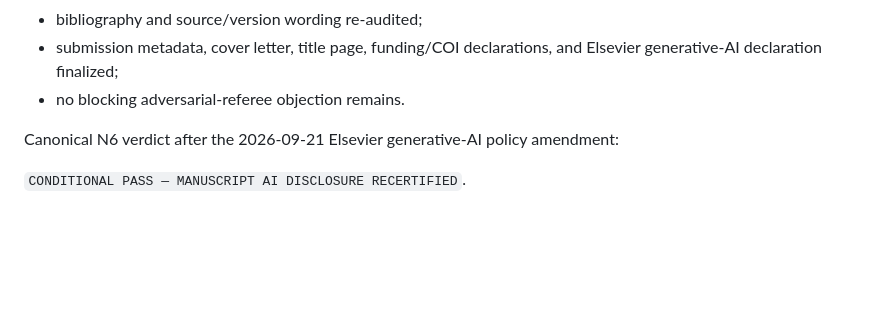
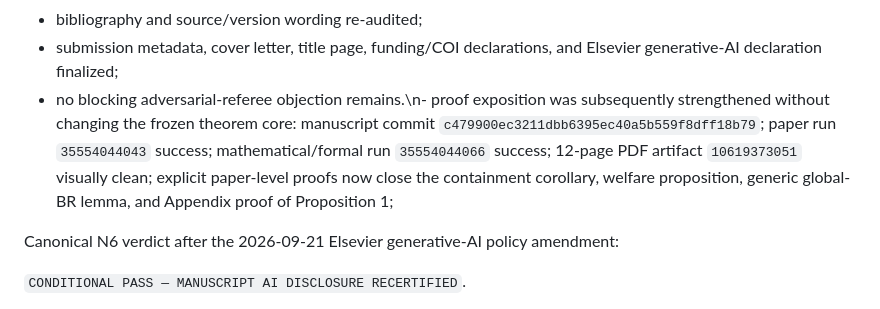
Before and after one commit to ryotamatsuki/gehrig-shy-stenbacka-correction, a Markdown page: PROJECT_STATE.md, the part around the change. Drawn GitHub-style; blank space fills up the shorter version.

Commit message:
Record proof exposition QA evidence

```diff
--- a/PROJECT_STATE.md
+++ b/PROJECT_STATE.md
@@ -275,7 +275,7 @@ Closure evidence:
 - independent N6 SymPy re-derivation reproduced prices, shares, domain containment, CE1–CE3, welfare accounting, and resource decomposition;
 - bibliography and source/version wording re-audited;
 - submission metadata, cover letter, title page, funding/COI declarations, and Elsevier generative-AI declaration finalized;
-- no blocking adversarial-referee objection remains.
+- no blocking adversarial-referee objection remains.\n- proof exposition was subsequently strengthened without changing the frozen theorem core: manuscript commit `c479900ec3211dbb6395ec40a5b559f8dff18b79`; paper run `35554044043` success; mathematical/formal run `35554044066` success; 12-page PDF artifact `10619373051` visually clean; explicit paper-level proofs now close the containment corollary, welfare proposition, generic global-BR lemma, and Appendix proof of Proposition 1;
 
 Canonical N6 verdict after the 2026-09-21 Elsevier generative-AI policy amendment:
 
```
